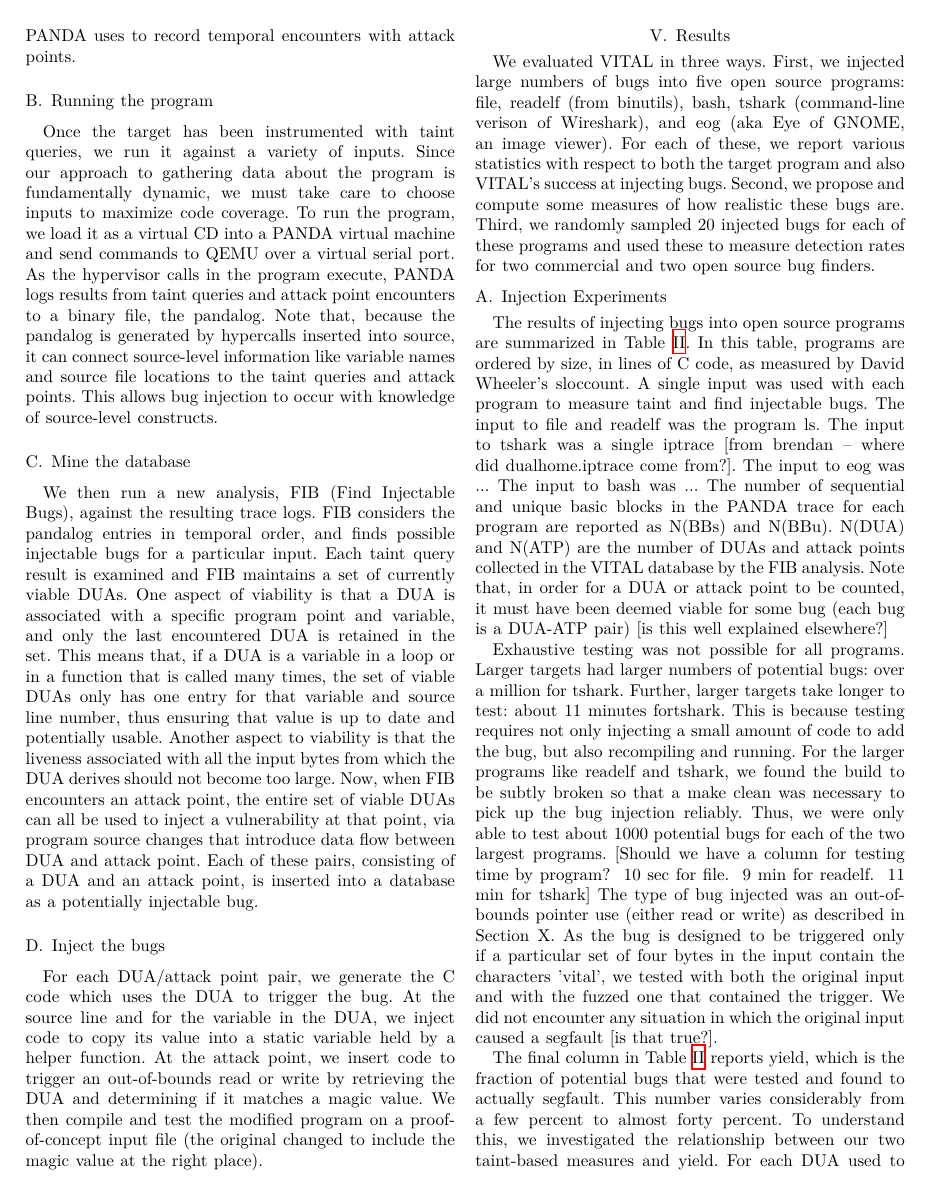
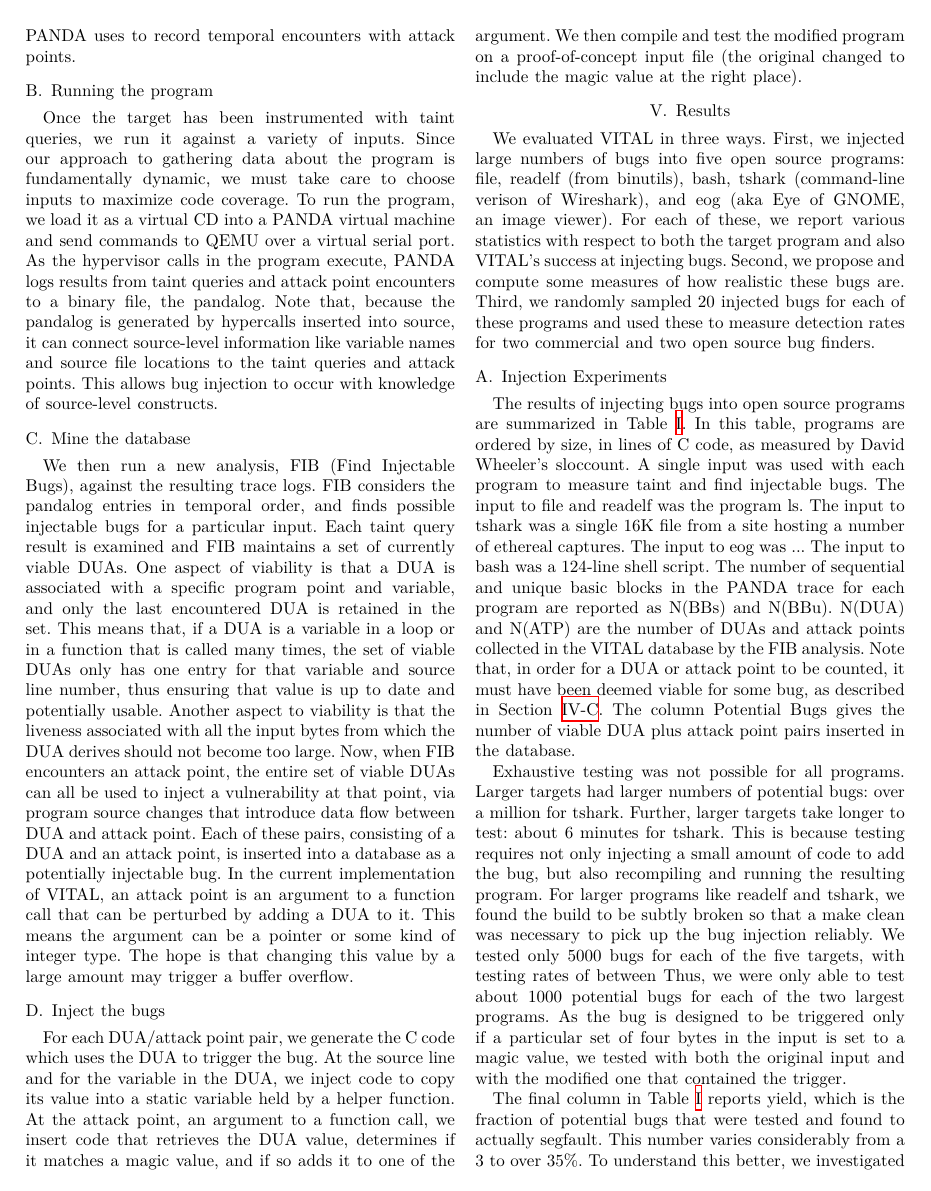
Before and after one commit to panda-re/lava, a LaTeX paper (paper1/paper.tex, which reads paper1/implementation.tex, paper1/results.tex): page 4 of 7. Compiled offline with XeLaTeX.

Commit message:
tinkering

```diff
--- a/paper1/implementation.tex
+++ b/paper1/implementation.tex
@@ -33,9 +34,12 @@ entry for that variable and source line number, thus ensuring that value is up t
 Another aspect to viability is that the liveness associated with all the input bytes from which the DUA derives should not become too large.
 Now, when FIB encounters an attack point, the entire set of viable DUAs can all be used to inject a vulnerability at that point, via program source changes that introduce data flow between DUA and attack point.
 Each of these pairs, consisting of a DUA and an attack point, is inserted into a database as a potentially injectable bug.
+In the current implementation of VITAL, an attack point is an argument to a function call that can be perturbed by adding a DUA to it.
+This means the argument can be a pointer or some kind of integer type.
+The hope is that changing this value by a large amount may trigger a buffer overflow.
 
 \subsection{Inject the bugs}
 For each DUA/attack point pair, we generate the C code which uses the DUA to trigger the bug.
 At the source line and for the variable in the DUA, we inject code to copy its value into a static variable held by a helper function.
-At the attack point, we insert code to trigger an out-of-bounds read or write by retrieving the DUA and determining if it matches a magic value.
+At the attack point, an argument to a function call, we insert code that retrieves the DUA value, determines if it matches a magic value, and if so adds it to one of the argument.
 We then compile and test the modified program on a proof-of-concept input file (the original changed to include the magic value at the right place).
--- a/paper1/results.tex
+++ b/paper1/results.tex
@@ -14,9 +14,8 @@ tshark  & 1.8.2   & 2186252         & 304741643  & 207273   & 9765    & 1035   &
 \caption{Injection results for open source programs of various sizes.
 For each, a single input file was used to perform a taint analysis with PANDA.
 Various program and dynamic trace statistics are reported as well as DUA, attack point (ATP), and yield (fraction of injected bugs that result in a segmentation violation).}
+\label{table:insertion-results}
 \end{table*}
-
-
 
 We evaluated VITAL in three ways.
 First, we injected large numbers of bugs into five open source programs: file, readelf (from binutils), bash, tshark (command-line verison of Wireshark), and eog (aka Eye of GNOME, an image viewer).
@@ -26,32 +25,29 @@ Third, we randomly sampled 20 injected bugs for each of these programs and used
 
 \subsection{Injection Experiments}
 
-
-
-The results of injecting bugs into open source programs are summarized in Table~\ref{table:open-source-targets}.
-In this table, programs are ordered by size, in lines of C code, as measured by David Wheeler's \verb+sloccount+.  % \footnote{For \verb+readelf+ and \verb+tshark+, we report lines of code for the larger projects which contain them: binutils and Wireshark, as they are not easily extricable }.
+The results of injecting bugs into open source programs are summarized in Table~\ref{table:insertion-results}.
+In this table, programs are ordered by size, in lines of C code, as measured by David Wheeler's \verb+sloccount+.
 A single input was used with each program to measure taint and find injectable bugs.
 The input to \verb+file+ and \verb+readelf+ was the program \verb+ls+.
-The input to \verb+tshark+ was a single iptrace [from brendan -- where did \verb+dualhome.iptrace+ come from?].
+The input to \verb+tshark+ was a single 16K file from a site hosting a number of ethereal captures. % [ http://www.stearns.org/toolscd/current/pcapfile/README.ethereal-pcap.html ]
 The input to \verb+eog+ was ...
-The input to \verb+bash+ was ...
+The input to \verb+bash+ was a 124-line shell script.
 The number of sequential and unique basic blocks in the PANDA trace for each program are reported as N(BBs) and N(BBu).
 N(DUA) and N(ATP) are the number of DUAs and attack points collected in the VITAL database by the FIB analysis.
-Note that, in order for a DUA or attack point to be counted, it must have been deemed viable for some bug (each bug is a DUA-ATP pair) [is this well explained elsewhere?]
+Note that, in order for a DUA or attack point to be counted, it must have been deemed viable for some bug, as described in Section~\ref{sec:mining}.
+The column \emph{Potential Bugs} gives the number of viable DUA plus attack point pairs inserted in the database.
 
 Exhaustive testing was not possible for all programs.
 Larger targets had larger numbers of potential bugs: over a million for \verb+tshark+.
-Further, larger targets take longer to test: about 11 minutes for\verb+tshark+.
-This is because testing requires not only injecting a small amount of code to add the bug, but also recompiling and running.
-For the larger programs like readelf and tshark, we found the build to be subtly broken so that a \verb+make clean+ was necessary to pick up the bug injection reliably.
+Further, larger targets take longer to test: about 6 minutes for \verb+tshark+.
+This is because testing requires not only injecting a small amount of code to add the bug, but also recompiling and running the resulting program.
+For larger programs like readelf and tshark, we found the build to be subtly broken so that a \verb+make clean+ was necessary to pick up the bug injection reliably.
+We tested only 5000 bugs for each of the five targets, with testing rates of between
 Thus, we were only able to test about 1000 potential bugs for each of the two largest programs.
-[Should we have a column for testing time by program?  ~10 sec for file.  ~9 min for readelf.  ~11 min for tshark]
-The type of bug injected was an out-of-bounds pointer use (either read or write) as described in Section X.
-As the bug is designed to be triggered only if a particular set of four bytes in the input contain the characters 'vital',
-we tested with both the original input and with the fuzzed one that contained the trigger.
-We did not encounter any situation in which the original input caused a segfault [is that true?].
+As the bug is designed to be triggered only if a particular set of four bytes in the input is set to a magic value, we tested with both the original input and with the modified one that contained the trigger.
+% We did not encounter any situation in which the original input caused a segfault.
+% This is, unfortunately untrue!!!
 
-The final column in Table~\ref{table:open-source-targets} reports yield, which is the fraction of potential bugs that were tested and found to actually segfault.
-This number varies considerably from a few percent to almost forty percent.
-To understand this, we investigated the relationship between our two taint-based measures and yield.
-For each DUA used to inject a bug, we determined the maximum TCN for any of its bytes and the maximum liveness for any label in any taint set associated with one of its bytes.
+The final column in Table~\ref{table:insertion-results} reports yield, which is the fraction of potential bugs that were tested and found to actually segfault.
+This number varies considerably from a 3 to over 35\%.
+To understand this better, we investigated the relationship between our two taint-based measures and yield.
```
Also changed, not shown: paper1/motivation.tex (+1 -1 lines), paper1/implementation.tex (1 more changed lines), paper1/results.tex (29 more changed lines).
